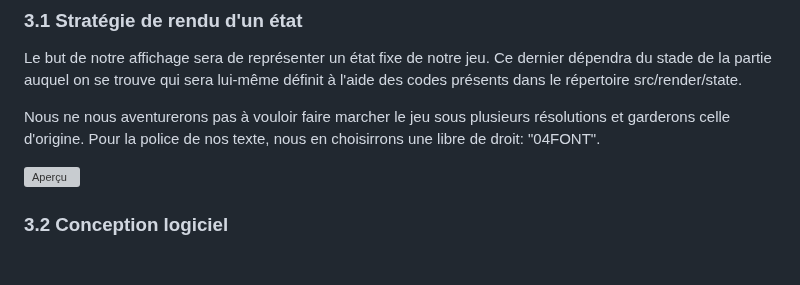
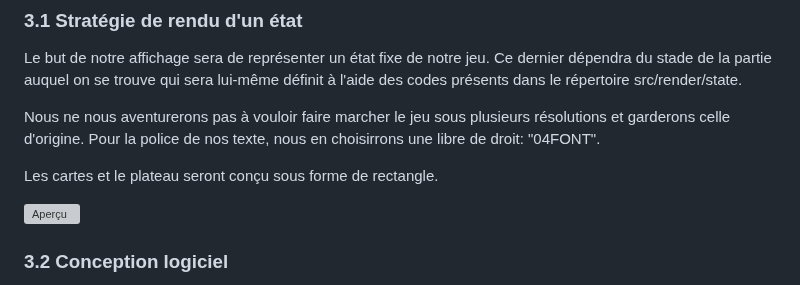
Before and after one commit to ImadeBouziane/PLT, a Markdown page: rapport/Rapport.md, the part around the change. Rendered like a GitHub page; blank space fills up the shorter version; grey boxes are pictures that could not be loaded.

```diff
--- a/rapport/Rapport.md
+++ b/rapport/Rapport.md
@@ -154,6 +154,8 @@ Le but de notre affichage sera de représenter un état fixe de notre jeu. Ce de
 
 Nous ne nous aventurerons pas à vouloir faire marcher le jeu sous plusieurs résolutions et garderons celle d'origine. Pour la police de nos texte, nous en choisirrons une libre de droit: "04FONT".
 
+Les cartes et le plateau seront conçu sous forme de rectangle.
+
 ![Aperçu](ImagesRapport/Apercu.png)
 
 ### 3.2 Conception logiciel <a id="3.2"></a>
```
